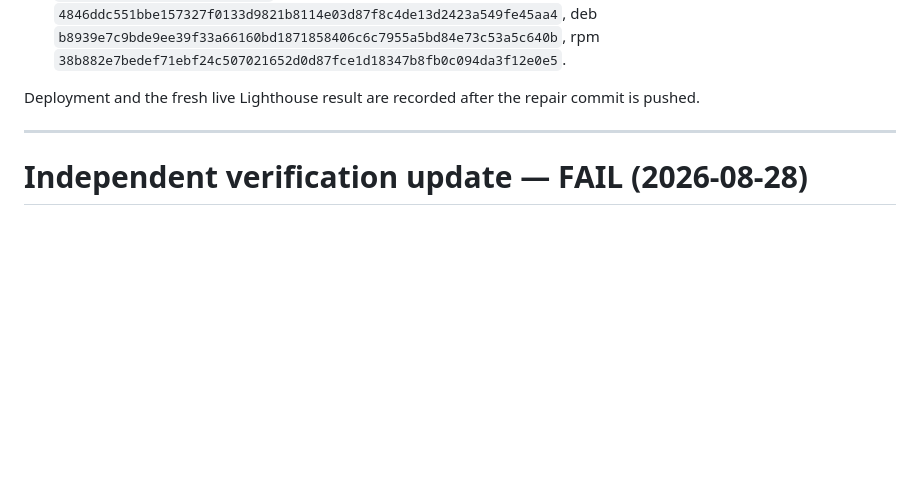
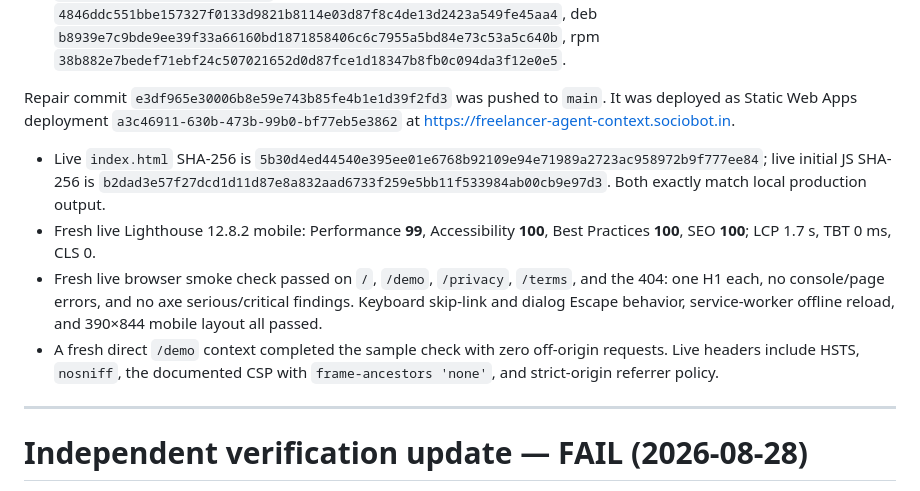
Before and after one commit to B-Divyesh/sf-freelancer-agent-context, a Markdown page: .factory/handoff.md, the part around the change. GitHub-like rendering; blank space fills up the shorter version.

Commit message:
docs: record repair verification

```diff
--- a/.factory/handoff.md
+++ b/.factory/handoff.md
@@ -48,8 +48,25 @@ CI=1 npm run tauri -- build
   deb `b8939e7c9bde9ee39f33a66160bd1871858406c6c7955a5bd84e73c53a5c640b`,
   rpm `38b882e7bedef71ebf24c507021652d0d87fce1d18347b8fb0c094da3f12e0e5`.
 
-Deployment and the fresh live Lighthouse result are recorded after the repair
-commit is pushed.
+Repair commit `e3df965e30006b8e59e743b85fe4b1e1d39f2fd3` was pushed to `main`.
+It was deployed as Static Web Apps deployment
+`a3c46911-630b-473b-99b0-bf77eb5e3862` at
+<https://freelancer-agent-context.sociobot.in>.
+
+- Live `index.html` SHA-256 is
+  `5b30d4ed44540e395ee01e6768b92109e94e71989a2723ac958972b9f777ee84`;
+  live initial JS SHA-256 is
+  `b2dad3e57f27dcd1d11d87e8a832aad6733f259e5bb11f533984ab00cb9e97d3`.
+  Both exactly match local production output.
+- Fresh live Lighthouse 12.8.2 mobile: Performance **99**, Accessibility
+  **100**, Best Practices **100**, SEO **100**; LCP 1.7 s, TBT 0 ms, CLS 0.
+- Fresh live browser smoke check passed on `/`, `/demo`, `/privacy`, `/terms`,
+  and the 404: one H1 each, no console/page errors, and no axe
+  serious/critical findings. Keyboard skip-link and dialog Escape behavior,
+  service-worker offline reload, and 390×844 mobile layout all passed.
+- A fresh direct `/demo` context completed the sample check with zero
+  off-origin requests. Live headers include HSTS, `nosniff`, the documented
+  CSP with `frame-ancestors 'none'`, and strict-origin referrer policy.
 
 ---
 
```
